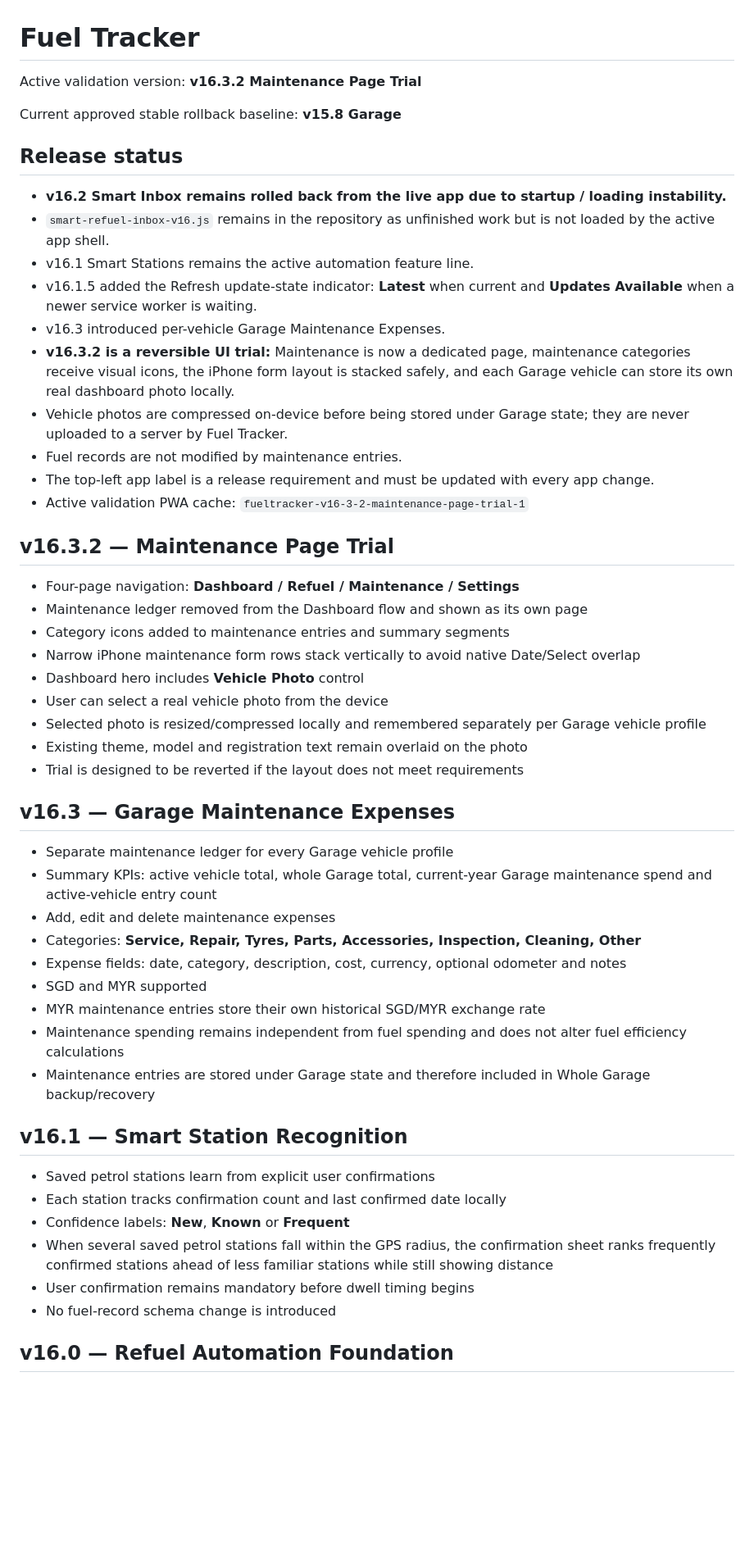
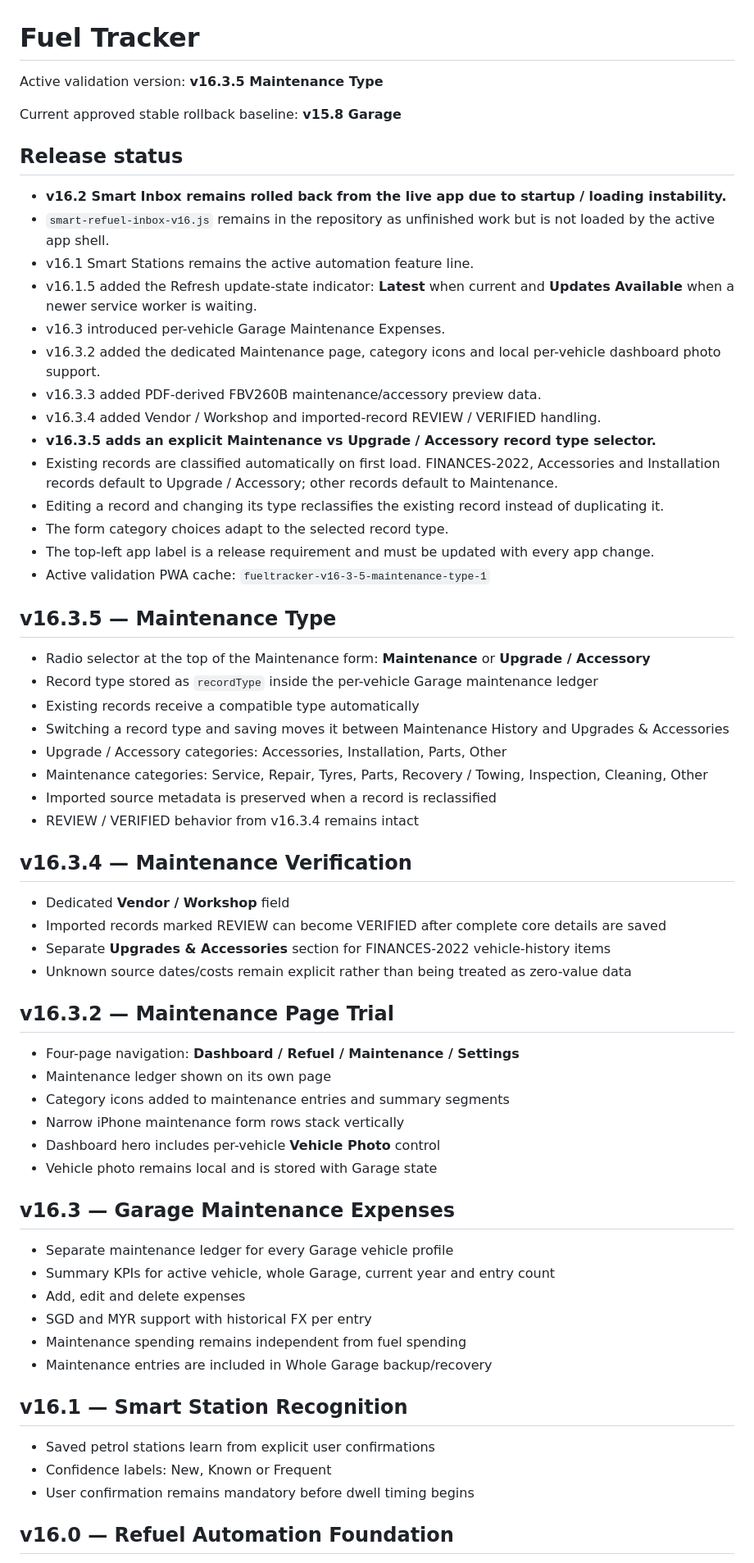
Before and after one commit to YatVFR/fueltracker, a Markdown page: README.md, the part around one of its changes. Shown at 82% size. Drawn GitHub-style; blank space fills up the shorter version.

Commit message:
Document v16.3.5 maintenance record type

```diff
--- a/README.md
+++ b/README.md
@@ -1,6 +1,6 @@
 # Fuel Tracker
 
-Active validation version: **v16.3.2 Maintenance Page Trial**
+Active validation version: **v16.3.5 Maintenance Type**
 
 Current approved stable rollback baseline: **v15.8 Garage**
 
@@ -10,40 +10,51 @@ Current approved stable rollback baseline: **v15.8 Garage**
 - v16.1 Smart Stations remains the active automation feature line.
 - v16.1.5 added the Refresh update-state indicator: **Latest** when current and **Updates Available** when a newer service worker is waiting.
 - v16.3 introduced per-vehicle Garage Maintenance Expenses.
-- **v16.3.2 is a reversible UI trial:** Maintenance is now a dedicated page, maintenance categories receive visual icons, the iPhone form layout is stacked safely, and each Garage vehicle can store its own real dashboard photo locally.
-- Vehicle photos are compressed on-device before being stored under Garage state; they are never uploaded to a server by Fuel Tracker.
-- Fuel records are not modified by maintenance entries.
+- v16.3.2 added the dedicated Maintenance page, category icons and local per-vehicle dashboard photo support.
+- v16.3.3 added PDF-derived FBV260B maintenance/accessory preview data.
+- v16.3.4 added Vendor / Workshop and imported-record REVIEW / VERIFIED handling.
+- **v16.3.5 adds an explicit Maintenance vs Upgrade / Accessory record type selector.**
+- Existing records are classified automatically on first load. FINANCES-2022, Accessories and Installation records default to Upgrade / Accessory; other records default to Maintenance.
+- Editing a record and changing its type reclassifies the existing record instead of duplicating it.
+- The form category choices adapt to the selected record type.
 - The top-left app label is a release requirement and must be updated with every app change.
-- Active validation PWA cache: `fueltracker-v16-3-2-maintenance-page-trial-1`
+- Active validation PWA cache: `fueltracker-v16-3-5-maintenance-type-1`
+
+## v16.3.5 — Maintenance Type
+- Radio selector at the top of the Maintenance form: **Maintenance** or **Upgrade / Accessory**
+- Record type stored as `recordType` inside the per-vehicle Garage maintenance ledger
+- Existing records receive a compatible type automatically
+- Switching a record type and saving moves it between Maintenance History and Upgrades & Accessories
+- Upgrade / Accessory categories: Accessories, Installation, Parts, Other
+- Maintenance categories: Service, Repair, Tyres, Parts, Recovery / Towing, Inspection, Cleaning, Other
+- Imported source metadata is preserved when a record is reclassified
+- REVIEW / VERIFIED behavior from v16.3.4 remains intact
+
+## v16.3.4 — Maintenance Verification
+- Dedicated **Vendor / Workshop** field
+- Imported records marked REVIEW can become VERIFIED after complete core details are saved
+- Separate **Upgrades & Accessories** section for FINANCES-2022 vehicle-history items
+- Unknown source dates/costs remain explicit rather than being treated as zero-value data
 
 ## v16.3.2 — Maintenance Page Trial
 - Four-page navigation: **Dashboard / Refuel / Maintenance / Settings**
-- Maintenance ledger removed from the Dashboard flow and shown as its own page
+- Maintenance ledger shown on its own page
 - Category icons added to maintenance entries and summary segments
-- Narrow iPhone maintenance form rows stack vertically to avoid native Date/Select overlap
-- Dashboard hero includes **Vehicle Photo** control
-- User can select a real vehicle photo from the device
-- Selected photo is resized/compressed locally and remembered separately per Garage vehicle profile
-- Existing theme, model and registration text remain overlaid on the photo
-- Trial is designed to be reverted if the layout does not meet requirements
+- Narrow iPhone maintenance form rows stack vertically
+- Dashboard hero includes per-vehicle **Vehicle Photo** control
+- Vehicle photo remains local and is stored with Garage state
 
 ## v16.3 — Garage Maintenance Expenses
 - Separate maintenance ledger for every Garage vehicle profile
-- Summary KPIs: active vehicle total, whole Garage total, current-year Garage maintenance spend and active-vehicle entry count
-- Add, edit and delete maintenance expenses
-- Categories: **Service, Repair, Tyres, Parts, Accessories, Inspection, Cleaning, Other**
-- Expense fields: date, category, description, cost, currency, optional odometer and notes
-- SGD and MYR supported
-- MYR maintenance entries store their own historical SGD/MYR exchange rate
-- Maintenance spending remains independent from fuel spending and does not alter fuel efficiency calculations
-- Maintenance entries are stored under Garage state and therefore included in Whole Garage backup/recovery
+- Summary KPIs for active vehicle, whole Garage, current year and entry count
+- Add, edit and delete expenses
+- SGD and MYR support with historical FX per entry
+- Maintenance spending remains independent from fuel spending
+- Maintenance entries are included in Whole Garage backup/recovery
 
 ## v16.1 — Smart Station Recognition
 - Saved petrol stations learn from explicit user confirmations
-- Each station tracks confirmation count and last confirmed date locally
-- Confidence labels: **New**, **Known** or **Frequent**
-- When several saved petrol stations fall within the GPS radius, the confirmation sheet ranks frequently confirmed stations ahead of less familiar stations while still showing distance
+- Confidence labels: New, Known or Frequent
 - User confirmation remains mandatory before dwell timing begins
-- No fuel-record schema change is introduced
 
 ## v16.0 — Refuel Automation Foundation
```
Also changed, not shown: other parts of README.md (+5 -7 lines).
